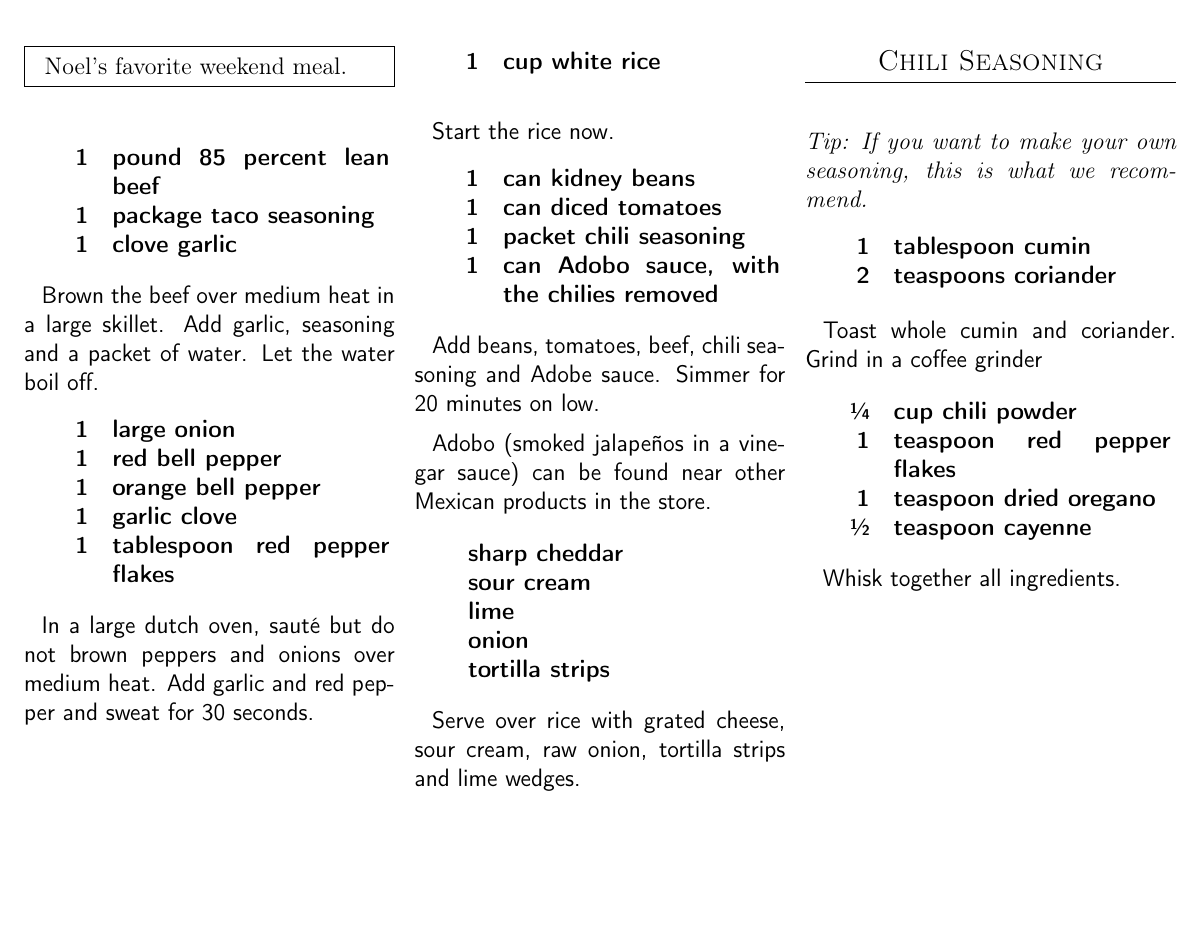
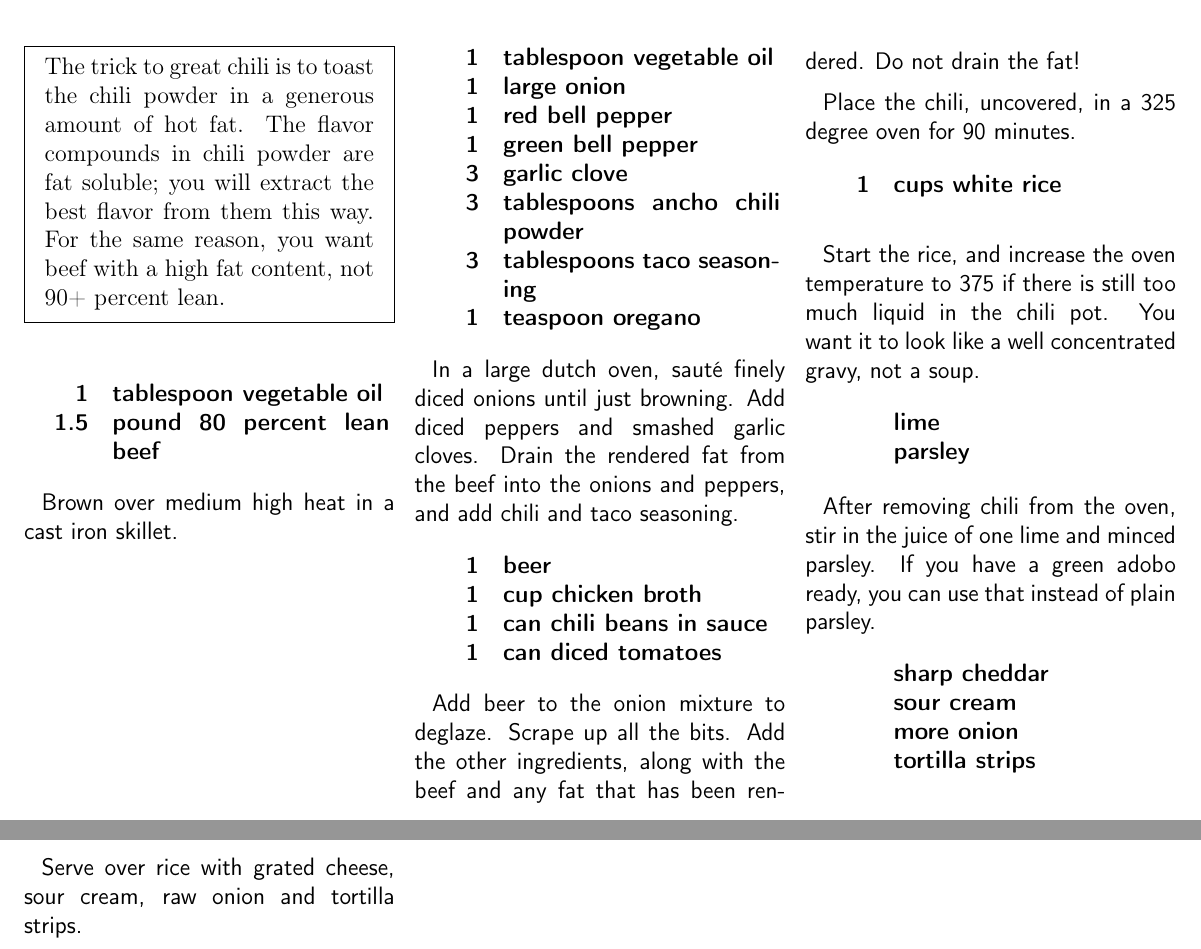
Before and after one commit to chase-seibert/cookbook, a LaTeX thesis (Cookbook.tex, which reads chili.tex): part of page 59 of 78 before the commit and two parts of pages 59 and 60 of 79 after it, the two joined at a grey line, cut at the place of the change, the shorter picture padded with empty space. Compiled offline with pdfLaTeX.

Commit message:
Updated chili

```diff
--- a/chili.tex
+++ b/chili.tex
@@ -5,76 +5,62 @@
 \begin{recipe}
 
 \pre{
-    Noel's favorite weekend meal.
+    The trick to great chili is to toast the chili powder in a generous amount of hot fat. The flavor compounds in chili powder are fat soluble; you will extract the best flavor from them this way.
+    For the same reason, you want beef with a high fat content, not 90+ percent lean.
 }
 
 \ingredients{
-    1 & pound 85 percent lean beef \\
-    1 & package taco seasoning \\
-    1 & clove garlic \\
+      1 & tablespoon vegetable oil \\
+    1.5 & pound 80 percent lean beef \\
 }
 
-Brown the beef over medium heat in a large skillet. Add garlic, seasoning and a packet of water.  Let the water boil off.
+Brown over medium high heat in a cast iron skillet.
 
 \ingredients{
+    1 & tablespoon vegetable oil \\
     1 & large onion \\
     1 & red bell pepper \\
-    1 & orange bell pepper \\
-    1 & garlic clove \\
-    1 & tablespoon red pepper flakes \\
+    1 & green bell pepper \\
+    3 & garlic clove \\
+    3 & tablespoons ancho chili powder \\
+    3 & tablespoons taco seasoning \\
+    1 & teaspoon oregano \\
 }
 
-In a large dutch oven, sauté but do not brown peppers and onions over medium heat. Add garlic and red pepper and sweat for 30 seconds.
+In a large dutch oven, sauté finely diced onions until just browning. Add diced peppers and smashed garlic cloves. Drain the rendered fat from the beef into the onions and peppers, and add chili and taco seasoning.
 
-\columnbreak
 
 \ingredients{
-    1 & cup white rice \\
+    1 & beer \\
+    1 & cup chicken broth \\
+    1 & can chili beans in sauce \\
+    1 & can diced tomatoes \\
 }
 
-Start the rice now.
+Add beer to the onion mixture to deglaze. Scrape up all the bits. Add the other ingredients, along with the beef and any fat that has been rendered. Do not drain the fat!
+
+Place the chili, uncovered, in a 325 degree oven for 90 minutes.
 
 \ingredients{
-    1 & can kidney beans \\
-    1 & can diced tomatoes \\
-    1 & packet chili seasoning \\
-    1 & can Adobo sauce, with the chilies removed \\
+    1 & cups white rice \\
 }
 
-Add beans, tomatoes, beef, chili seasoning and Adobe sauce. Simmer for 20 minutes on low.
+Start the rice, and increase the oven temperature to 375 if there is still too much liquid in the chili pot. You want it to look like a well concentrated gravy, not a soup.
 
-Adobo (smoked jalapeños in a vinegar sauce) can be found near other Mexican products in the store.
+\ingredients{
+    & lime \\
+    & parsley \\
+}
 
-\ingredientsLeft{
+After removing chili from the oven, stir in the juice of one lime and minced parsley. If you have a green adobo ready, you can use that instead of plain parsley.
+
+\ingredients{
     & sharp cheddar \\
     & sour cream \\
-    & lime \\
-    & onion \\
+    & more onion \\
     & tortilla strips \\
 }
 
-Serve over rice with grated cheese, sour cream, raw onion, tortilla strips and lime wedges.
-
-\subsection{Chili Seasoning}
-
-\tip{
-    If you want to make your own seasoning, this is what we recommend.
-}
-
-\ingredients {
-    1 & tablespoon cumin \\
-    2 & teaspoons coriander \\
-}
-
-Toast whole cumin and coriander. Grind in a coffee grinder
-
-\ingredients {
-    \sfrac{1}{4} & cup chili powder\\
-               1 & teaspoon red pepper flakes\\
-               1 & teaspoon dried oregano\\
-    \sfrac{1}{2} & teaspoon cayenne \\
-}
-
-Whisk together all ingredients.
+Serve over rice with grated cheese, sour cream, raw onion and tortilla strips.
 
 \end{recipe}
```
